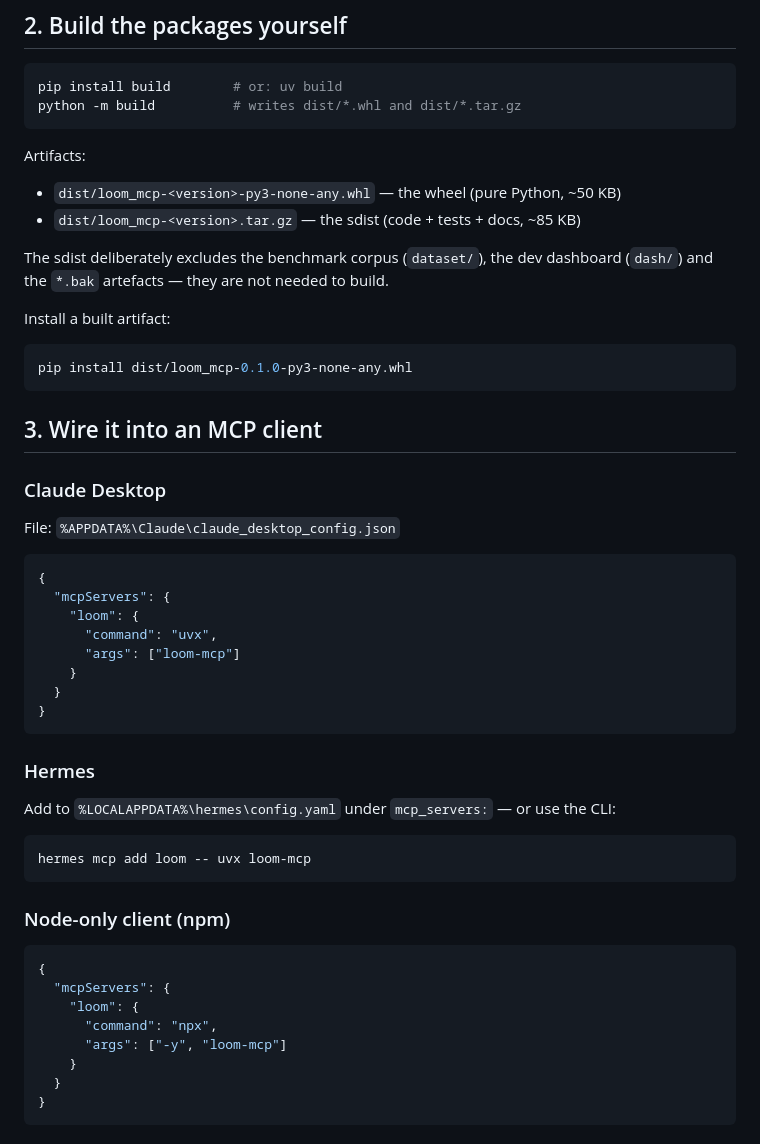
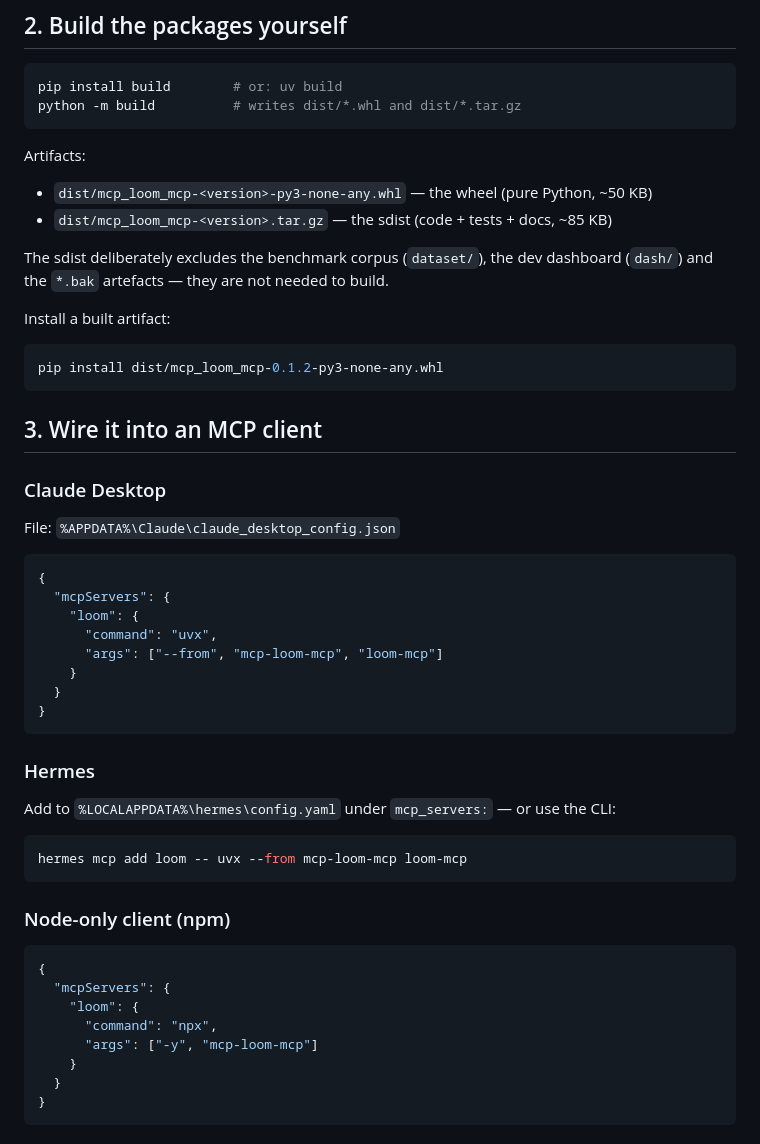
Before and after one commit to MlkBlk-IT/Mcp-Loom, a Markdown page: docs/INSTALL.md, the part around one of its changes. GitHub-like rendering.

````diff
--- a/docs/INSTALL.md
+++ b/docs/INSTALL.md
@@ -59,8 +63,8 @@ python -m build          # writes dist/*.whl and dist/*.tar.gz
 
 Artifacts:
 
-- `dist/loom_mcp-<version>-py3-none-any.whl` — the wheel (pure Python, ~50 KB)
-- `dist/loom_mcp-<version>.tar.gz` — the sdist (code + tests + docs, ~85 KB)
+- `dist/mcp_loom_mcp-<version>-py3-none-any.whl` — the wheel (pure Python, ~50 KB)
+- `dist/mcp_loom_mcp-<version>.tar.gz` — the sdist (code + tests + docs, ~85 KB)
 
 The sdist deliberately excludes the benchmark corpus (`dataset/`), the dev
 dashboard (`dash/`) and the `*.bak` artefacts — they are not needed to build.
@@ -68,7 +72,7 @@ dashboard (`dash/`) and the `*.bak` artefacts — they are not needed to build.
 Install a built artifact:
 
 ```bash
-pip install dist/loom_mcp-0.1.0-py3-none-any.whl
+pip install dist/mcp_loom_mcp-0.1.2-py3-none-any.whl
 ```
 
 ## 3. Wire it into an MCP client
@@ -82,7 +86,7 @@ File: `%APPDATA%\Claude\claude_desktop_config.json`
   "mcpServers": {
     "loom": {
       "command": "uvx",
-      "args": ["loom-mcp"]
+      "args": ["--from", "mcp-loom-mcp", "loom-mcp"]
     }
   }
 }
@@ -93,7 +97,7 @@ File: `%APPDATA%\Claude\claude_desktop_config.json`
 Add to `%LOCALAPPDATA%\hermes\config.yaml` under `mcp_servers:` — or use the CLI:
 
 ```bash
-hermes mcp add loom -- uvx loom-mcp
+hermes mcp add loom -- uvx --from mcp-loom-mcp loom-mcp
 ```
 
 ### Node-only client (npm)
@@ -103,7 +107,7 @@ hermes mcp add loom -- uvx loom-mcp
   "mcpServers": {
     "loom": {
       "command": "npx",
-      "args": ["-y", "loom-mcp"]
+      "args": ["-y", "mcp-loom-mcp"]
     }
   }
 }
````
Also changed, not shown: other parts of docs/INSTALL.md (+13 -9 lines), PROGRESS.md (+1 -1 lines), UPDATE-NOTES.md (+3 -1 lines).
